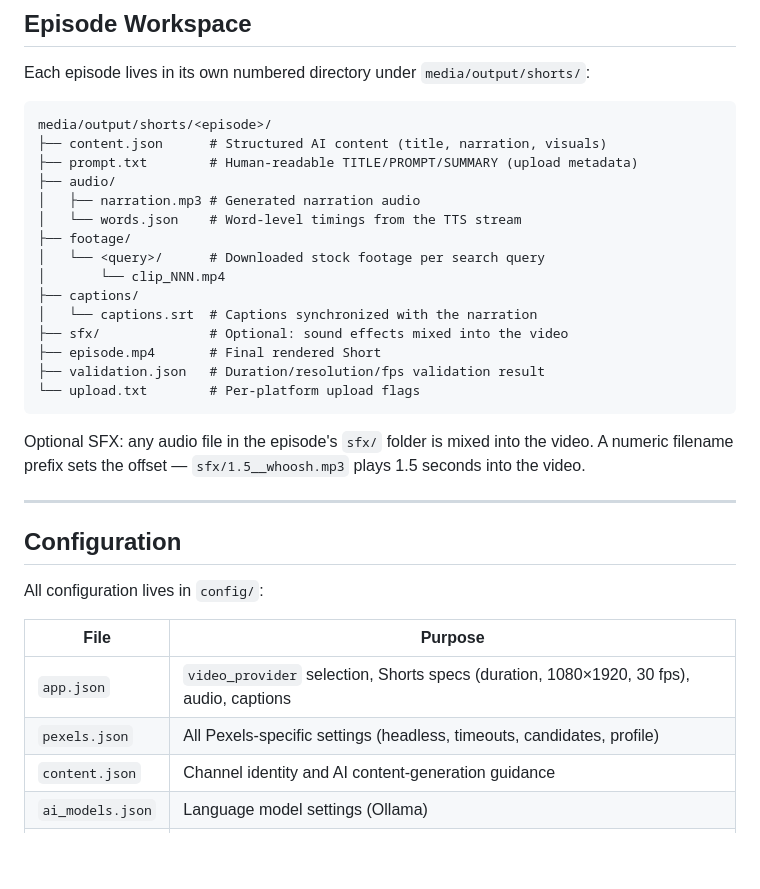
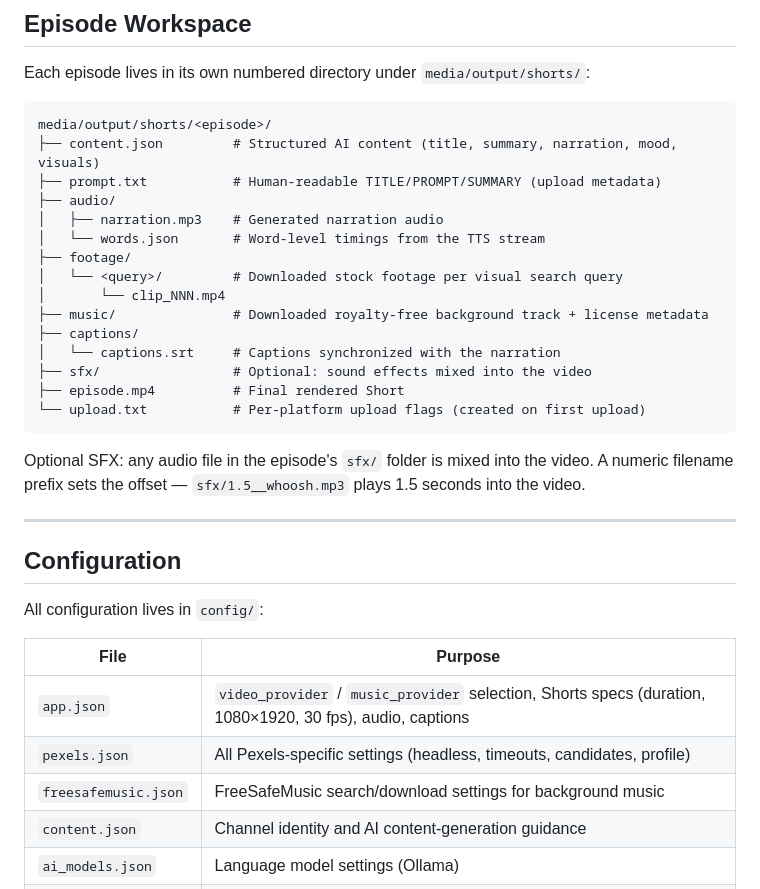
Before and after one commit to adeziio/curious-about-things, a Markdown page: README.md, the part around the change printed below. Drawn GitHub-style; blank space fills up the shorter version.

````diff
--- a/README.md
+++ b/README.md
@@ -93,20 +103,20 @@ Each episode lives in its own numbered directory under `media/output/shorts/`:
 
 ```text
 media/output/shorts/<episode>/
-├── content.json      # Structured AI content (title, narration, visuals)
-├── prompt.txt        # Human-readable TITLE/PROMPT/SUMMARY (upload metadata)
+├── content.json         # Structured AI content (title, summary, narration, mood, visuals)
+├── prompt.txt           # Human-readable TITLE/PROMPT/SUMMARY (upload metadata)
 ├── audio/
-│   ├── narration.mp3 # Generated narration audio
-│   └── words.json    # Word-level timings from the TTS stream
+│   ├── narration.mp3    # Generated narration audio
+│   └── words.json       # Word-level timings from the TTS stream
 ├── footage/
-│   └── <query>/      # Downloaded stock footage per search query
+│   └── <query>/         # Downloaded stock footage per visual search query
 │       └── clip_NNN.mp4
+├── music/               # Downloaded royalty-free background track + license metadata
 ├── captions/
-│   └── captions.srt  # Captions synchronized with the narration
-├── sfx/              # Optional: sound effects mixed into the video
-├── episode.mp4       # Final rendered Short
-├── validation.json   # Duration/resolution/fps validation result
-└── upload.txt        # Per-platform upload flags
+│   └── captions.srt     # Captions synchronized with the narration
+├── sfx/                 # Optional: sound effects mixed into the video
+├── episode.mp4          # Final rendered Short
+└── upload.txt           # Per-platform upload flags (created on first upload)
 ```
 
 Optional SFX: any audio file in the episode's `sfx/` folder is mixed into
@@ -121,8 +131,9 @@ All configuration lives in `config/`:
 
 | File             | Purpose                                                             |
 | ---------------- | ------------------------------------------------------------------- |
-| `app.json`       | `video_provider` selection, Shorts specs (duration, 1080×1920, 30 fps), audio, captions |
+| `app.json`       | `video_provider` / `music_provider` selection, Shorts specs (duration, 1080×1920, 30 fps), audio, captions |
 | `pexels.json`    | All Pexels-specific settings (headless, timeouts, candidates, profile) |
+| `freesafemusic.json` | FreeSafeMusic search/download settings for background music      |
 | `content.json`   | Channel identity and AI content-generation guidance                 |
 | `ai_models.json` | Language model settings (Ollama)                                    |
 | `youtube.json`   | YouTube API settings and metadata defaults                          |
````
Also changed, not shown: other parts of README.md (+51 -33 lines), web/screenshots/instagram.png (added), web/screenshots/overview.png (added), web/screenshots/youtube.png (added), 2 other files.
